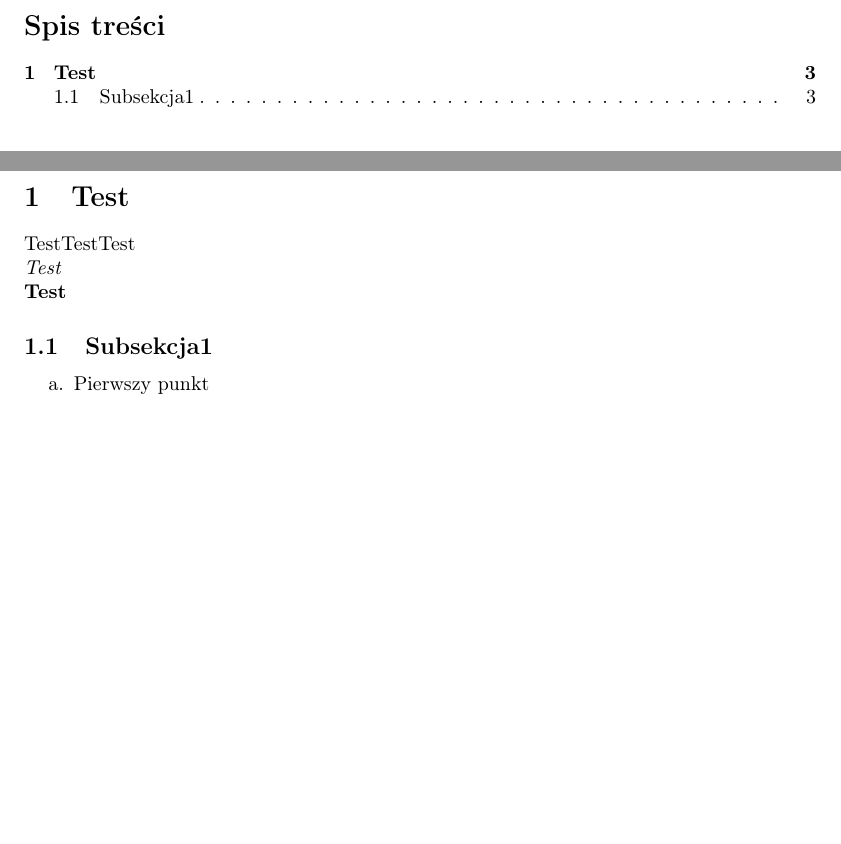
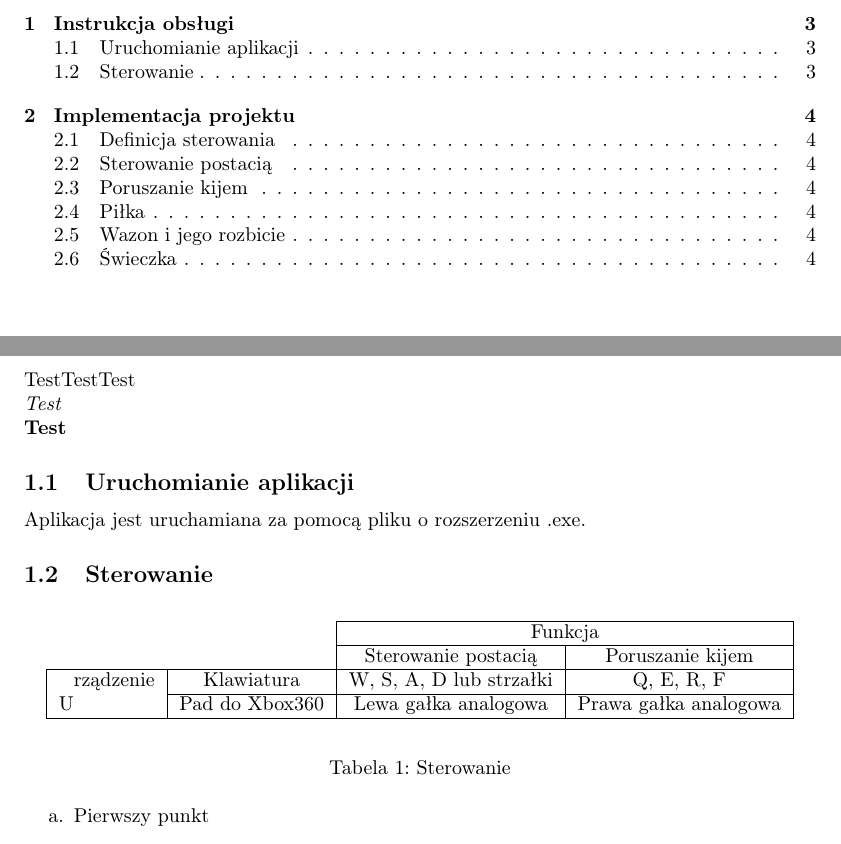
Before and after one commit to joannapiatek/Grafika3DLatex, a LaTeX document (content/Sprawozdanie.tex, which reads content/chapters/Sterowanie.tex, content/chapters/Test.tex): two parts of pages 2 and 3 of 3 before the commit and two parts of pages 2 and 3 of 4 after it, joined at a grey line, cut at the place of the change, the shorter picture padded with empty space. Compiled offline with pdfLaTeX.

Commit message:
Copy .docx content

```diff
--- a/content/Sprawozdanie.tex
+++ b/content/Sprawozdanie.tex
@@ -36,7 +36,9 @@
 \usepackage{polski}
 \usepackage[utf8]{inputenc}
 \usepackage[T1]{fontenc}
-
+\usepackage{multirow}
+\usepackage{rotating}
+\usepackage{float}
 
 \graphicspath{ {images/} }
 
@@ -77,8 +79,9 @@
 \newpage
 
 %---------------------------------------------------------------------------
-\input{./chapters/Test}
-
+\input{./chapters/Sterowanie}
+\newpage
+\input{./chapters/Implementacja}
 
 %\newpage
 %\section{Bibliografia}
--- /dev/null
+++ b/content/chapters/Sterowanie.tex
@@ -0,0 +1,36 @@
+\section{Instrukcja obsługi}
+
+TestTestTest
+
+\textit{Test} \\
+\textbf{Test}
+
+
+\subsection{Uruchomianie aplikacji}
+Aplikacja jest uruchamiana za pomocą pliku o rozszerzeniu .exe.
+
+\subsection{Sterowanie}
+
+
+\begin{table}[H]
+	\begin{center}
+		\begin{tabular}{|c|c|c|c|c|}
+			\cline{3-4}
+			\multicolumn{2}{c|}{} & \multicolumn{2}{c|}{Funkcja} \\
+			\cline{3-4}
+			\multicolumn{2}{c|}{} & Sterowanie postacią & Poruszanie kijem  \\
+			\hline
+			\multirow{0}{*} Urządzenie & Klawiatura & W, S, A, D lub strzałki & Q, E, R, F  \\
+			\cline{2-4}
+			& Pad do Xbox360 & Lewa gałka analogowa & Prawa gałka analogowa  \\
+			\hline
+		\end{tabular}
+	\end{center}
+	\caption{Sterowanie}
+	\label{ControlTable}
+\end{table}
+
+
+\begin{enumerate}
+	\item Pierwszy punkt
+	\item Drugi punky
--- a/content/chapters/Test.tex
+++ /dev/null
@@ -1,13 +0,0 @@
-\section{Test}
-
-TestTestTest
-
-\textit{Test} \\
-\textbf{Test}
-
-
-\subsection{Subsekcja1}
-
-\begin{enumerate}
-	\item Pierwszy punkt
-	\item Drugi punky
```
Also changed, not shown: content/chapters/Implementacja.tex (added, +13 -0 lines), content/Sprawozdanie.pdf, content/chapters/Sterowanie.tex (3 more changed lines), content/chapters/Test.tex (3 more changed lines).
